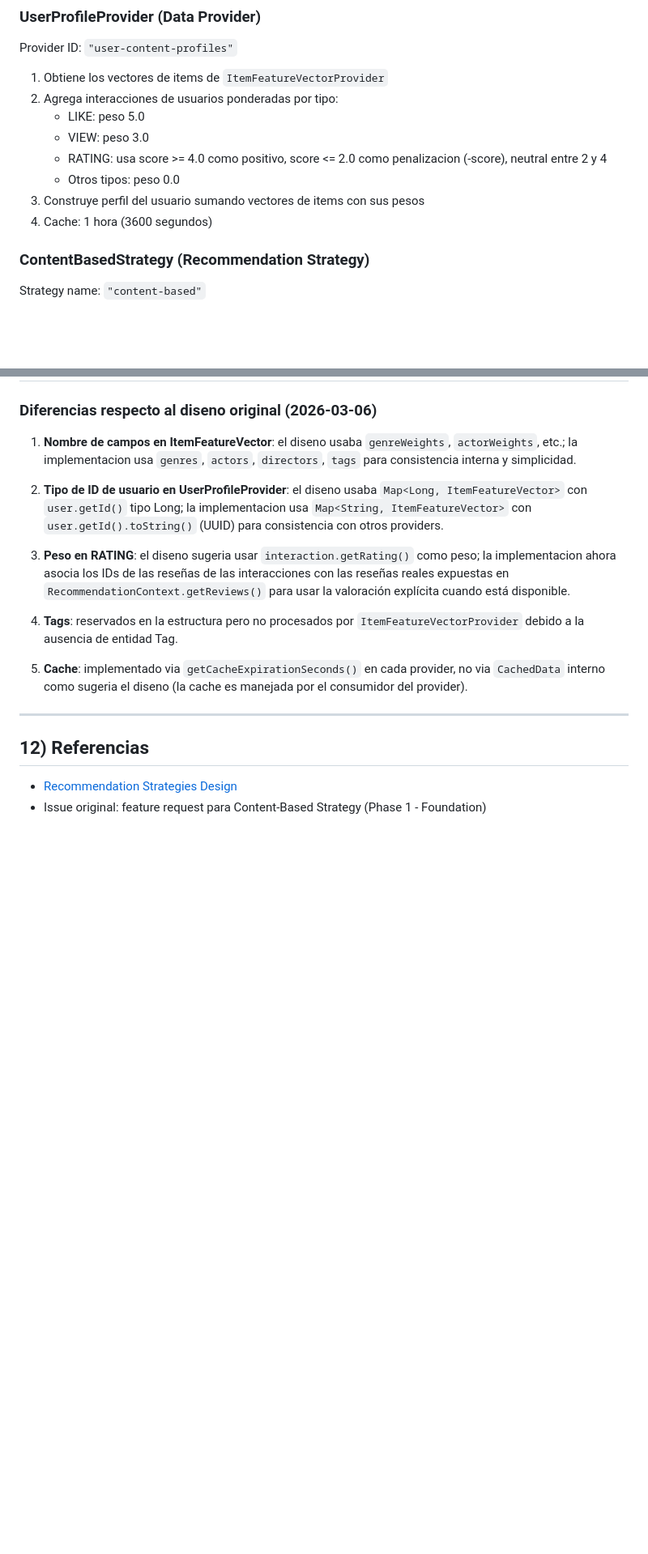
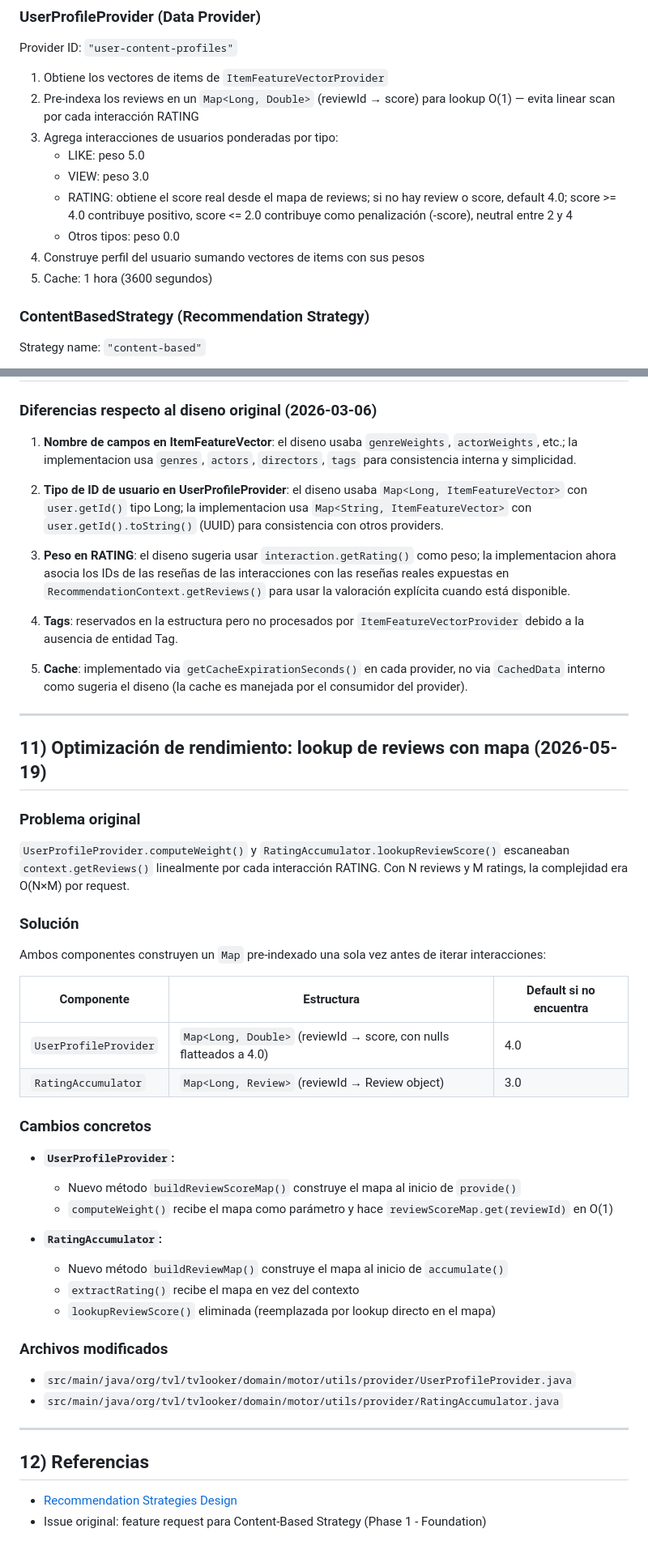
Before and after one commit to Daniel-Chavarro/tv-looker, a Markdown page: docs/plans/2026-05-08-content-based-strategy-implementation.md, 2 parts joined by grey strips. Shown at 81% size. Rendered like a GitHub page; blank space fills up the shorter version.

Commit message:
fix: errores copilot

```diff
--- a/docs/plans/2026-05-08-content-based-strategy-implementation.md
+++ b/docs/plans/2026-05-08-content-based-strategy-implementation.md
@@ -53,13 +53,14 @@ Nota: Tags no se procesan en esta implementacion porque el modelo de datos aun n
 Provider ID: `"user-content-profiles"`
 
 1. Obtiene los vectores de items de `ItemFeatureVectorProvider`
-2. Agrega interacciones de usuarios ponderadas por tipo:
+2. Pre-indexa los reviews en un `Map<Long, Double>` (reviewId → score) para lookup O(1) — evita linear scan por cada interacción RATING
+3. Agrega interacciones de usuarios ponderadas por tipo:
    - LIKE: peso 5.0
    - VIEW: peso 3.0
-   - RATING: usa score >= 4.0 como positivo, score <= 2.0 como penalizacion (-score), neutral entre 2 y 4
+   - RATING: obtiene el score real desde el mapa de reviews; si no hay review o score, default 4.0; score >= 4.0 contribuye positivo, score <= 2.0 contribuye como penalización (-score), neutral entre 2 y 4
    - Otros tipos: peso 0.0
-3. Construye perfil del usuario sumando vectores de items con sus pesos
-4. Cache: 1 hora (3600 segundos)
+4. Construye perfil del usuario sumando vectores de items con sus pesos
+5. Cache: 1 hora (3600 segundos)
 
 ### ContentBasedStrategy (Recommendation Strategy)
 
@@ -272,6 +280,39 @@ Fuera de alcance en esta feature:
 
 ---
 
+## 11) Optimización de rendimiento: lookup de reviews con mapa (2026-05-19)
+
+### Problema original
+
+`UserProfileProvider.computeWeight()` y `RatingAccumulator.lookupReviewScore()` escaneaban `context.getReviews()` linealmente por cada interacción RATING. Con N reviews y M ratings, la complejidad era O(N×M) por request.
+
+### Solución
+
+Ambos componentes construyen un `Map` pre-indexado una sola vez antes de iterar interacciones:
+
+| Componente | Estructura | Default si no encuentra |
+|---|---|---|
+| `UserProfileProvider` | `Map<Long, Double>` (reviewId → score, con nulls flatteados a 4.0) | 4.0 |
+| `RatingAccumulator` | `Map<Long, Review>` (reviewId → Review object) | 3.0 |
+
+### Cambios concretos
+
+- **`UserProfileProvider`:**
+  - Nuevo método `buildReviewScoreMap()` construye el mapa al inicio de `provide()`
+  - `computeWeight()` recibe el mapa como parámetro y hace `reviewScoreMap.get(reviewId)` en O(1)
+
+- **`RatingAccumulator`:**
+  - Nuevo método `buildReviewMap()` construye el mapa al inicio de `accumulate()`
+  - `extractRating()` recibe el mapa en vez del contexto
+  - `lookupReviewScore()` eliminada (reemplazada por lookup directo en el mapa)
+
+### Archivos modificados
+
+- `src/main/java/org/tvl/tvlooker/domain/motor/utils/provider/UserProfileProvider.java`
+- `src/main/java/org/tvl/tvlooker/domain/motor/utils/provider/RatingAccumulator.java`
+
+---
+
 ## 12) Referencias
 
 - [Recommendation Strategies Design](https://github.com/Daniel-Chavarro/tv-looker/blob/main/docs/plans/2026-03-06-recommendation-strategies-and-aggregations-design.md#2-content-based-strategy)
```
Also changed, not shown: other parts of docs/plans/2026-05-08-content-based-strategy-implementation.md (+8 -1 lines).
